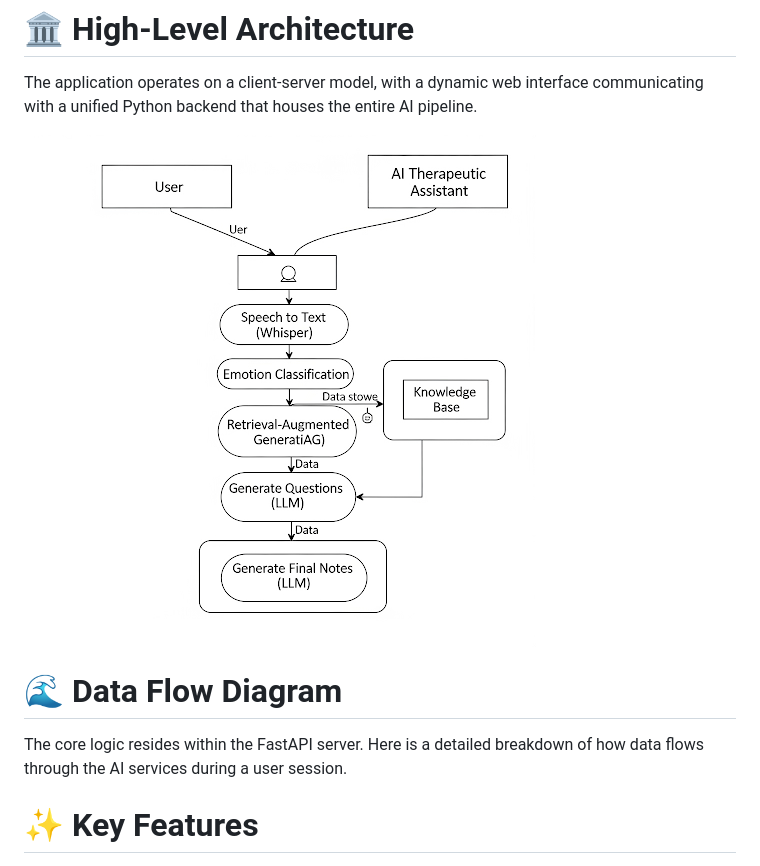
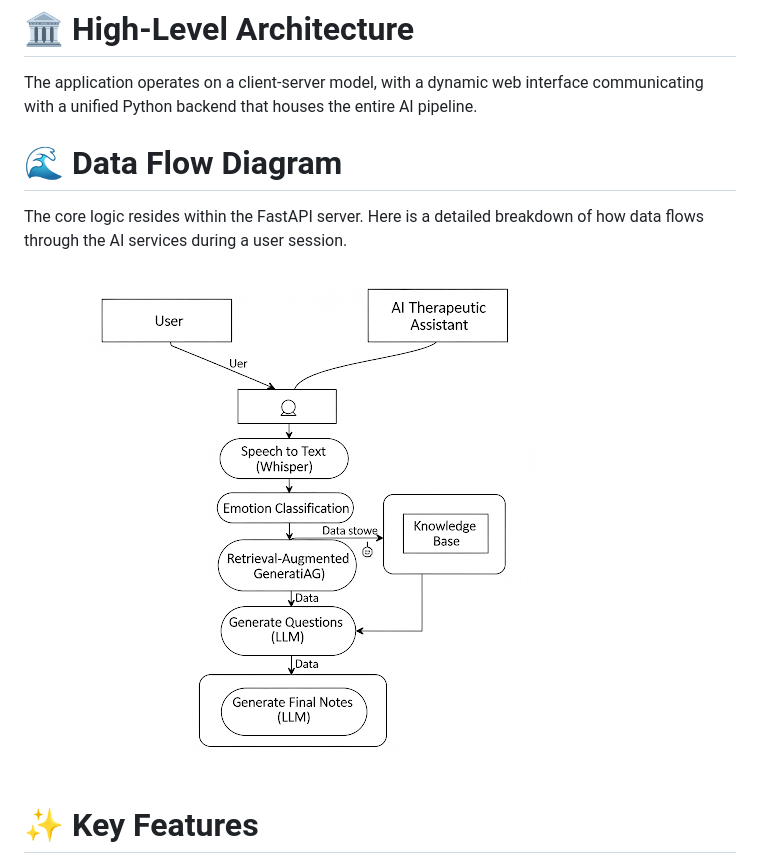
Before and after one commit to kuldeepkumar03/Therapy_Connect, a Markdown page: README.md, the part around the change. Rendered like a GitHub page.

```diff
--- a/README.md
+++ b/README.md
@@ -6,11 +6,14 @@ Therapy Connect is an AI-powered interactive therapeutic assistant designed to p
 
 The application operates on a client-server model, with a dynamic web interface communicating with a unified Python backend that houses the entire AI pipeline.
 
-![Therapy Connect Data Flow](./therapy-connect-flow.png)
+
 
 # 🌊 Data Flow Diagram
 
 The core logic resides within the FastAPI server. Here is a detailed breakdown of how data flows through the AI services during a user session.
+
+![Therapy Connect Data Flow](./therapy-connect-flow.png)
+
 
 # ✨ Key Features
 - **End-to-End AI Pipeline**: A complete system processing raw audio through transcription, emotion analysis, and context-aware response generation.
```
